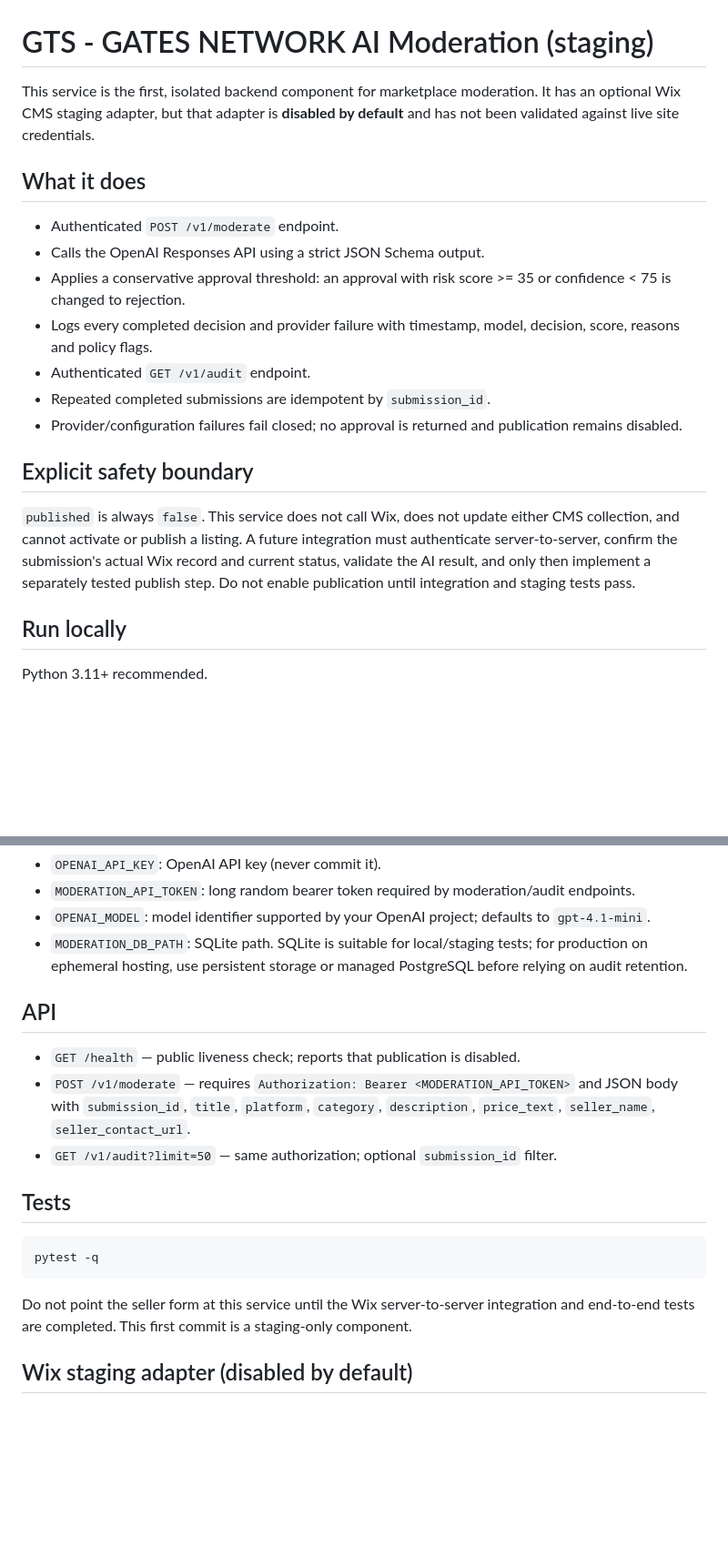
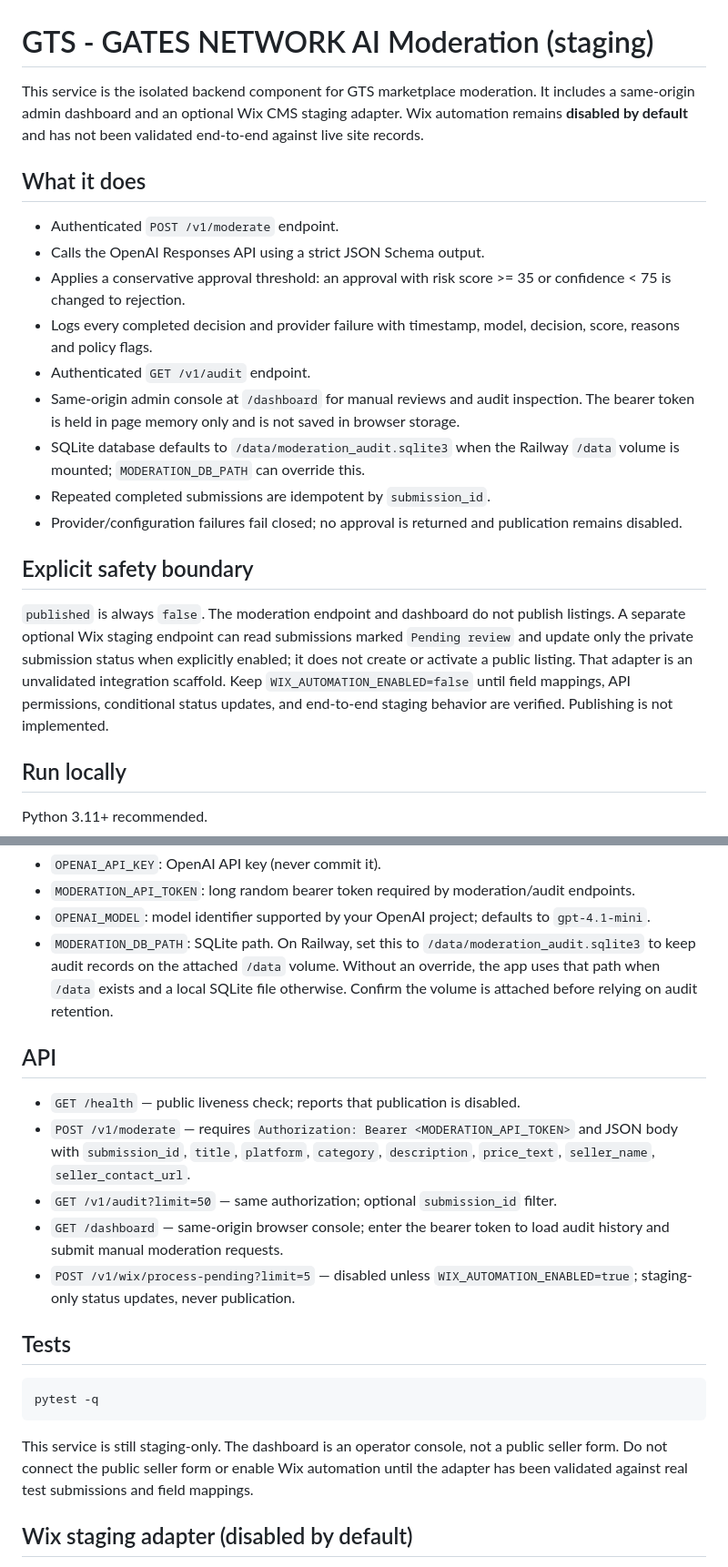
Before and after one commit to fexzoi/gates-network, a Markdown page: moderation/README.md, 2 parts joined by grey strips. Shown at 91% size. Drawn GitHub-style; blank space fills up the shorter version.

Commit message:
Document admin console and persistent audit volume

````diff
--- a/moderation/README.md
+++ b/moderation/README.md
@@ -1,6 +1,6 @@
 # GTS - GATES NETWORK AI Moderation (staging)
 
-This service is the first, isolated backend component for marketplace moderation. It has an optional Wix CMS staging adapter, but that adapter is **disabled by default** and has not been validated against live site credentials.
+This service is the isolated backend component for GTS marketplace moderation. It includes a same-origin admin dashboard and an optional Wix CMS staging adapter. Wix automation remains **disabled by default** and has not been validated end-to-end against live site records.
 
 ## What it does
 
@@ -9,12 +9,14 @@ This service is the first, isolated backend component for marketplace moderation
 - Applies a conservative approval threshold: an approval with risk score >= 35 or confidence < 75 is changed to rejection.
 - Logs every completed decision and provider failure with timestamp, model, decision, score, reasons and policy flags.
 - Authenticated `GET /v1/audit` endpoint.
+- Same-origin admin console at `/dashboard` for manual reviews and audit inspection. The bearer token is held in page memory only and is not saved in browser storage.
+- SQLite database defaults to `/data/moderation_audit.sqlite3` when the Railway `/data` volume is mounted; `MODERATION_DB_PATH` can override this.
 - Repeated completed submissions are idempotent by `submission_id`.
 - Provider/configuration failures fail closed; no approval is returned and publication remains disabled.
 
 ## Explicit safety boundary
 
-`published` is always `false`. This service does not call Wix, does not update either CMS collection, and cannot activate or publish a listing. A future integration must authenticate server-to-server, confirm the submission's actual Wix record and current status, validate the AI result, and only then implement a separately tested publish step. Do not enable publication until integration and staging tests pass.
+`published` is always `false`. The moderation endpoint and dashboard do not publish listings. A separate optional Wix staging endpoint can read submissions marked `Pending review` and update only the private submission status when explicitly enabled; it does not create or activate a public listing. That adapter is an unvalidated integration scaffold. Keep `WIX_AUTOMATION_ENABLED=false` until field mappings, API permissions, conditional status updates, and end-to-end staging behavior are verified. Publishing is not implemented.
 
 ## Run locally
 
@@ -35,13 +37,15 @@ Set these environment variables in your shell or hosting provider's secret setti
 - `OPENAI_API_KEY`: OpenAI API key (never commit it).
 - `MODERATION_API_TOKEN`: long random bearer token required by moderation/audit endpoints.
 - `OPENAI_MODEL`: model identifier supported by your OpenAI project; defaults to `gpt-4.1-mini`.
-- `MODERATION_DB_PATH`: SQLite path. SQLite is suitable for local/staging tests; for production on ephemeral hosting, use persistent storage or managed PostgreSQL before relying on audit retention.
+- `MODERATION_DB_PATH`: SQLite path. On Railway, set this to `/data/moderation_audit.sqlite3` to keep audit records on the attached `/data` volume. Without an override, the app uses that path when `/data` exists and a local SQLite file otherwise. Confirm the volume is attached before relying on audit retention.
 
 ## API
 
 - `GET /health` — public liveness check; reports that publication is disabled.
 - `POST /v1/moderate` — requires `Authorization: Bearer <MODERATION_API_TOKEN>` and JSON body with `submission_id`, `title`, `platform`, `category`, `description`, `price_text`, `seller_name`, `seller_contact_url`.
 - `GET /v1/audit?limit=50` — same authorization; optional `submission_id` filter.
+- `GET /dashboard` — same-origin browser console; enter the bearer token to load audit history and submit manual moderation requests.
+- `POST /v1/wix/process-pending?limit=5` — disabled unless `WIX_AUTOMATION_ENABLED=true`; staging-only status updates, never publication.
 
 ## Tests
 
@@ -49,7 +53,7 @@ Set these environment variables in your shell or hosting provider's secret setti
 pytest -q
 ```
 
-Do not point the seller form at this service until the Wix server-to-server integration and end-to-end tests are completed. This first commit is a staging-only component.
+This service is still staging-only. The dashboard is an operator console, not a public seller form. Do not connect the public seller form or enable Wix automation until the adapter has been validated against real test submissions and field mappings.
 
 
 ## Wix staging adapter (disabled by default)
````
